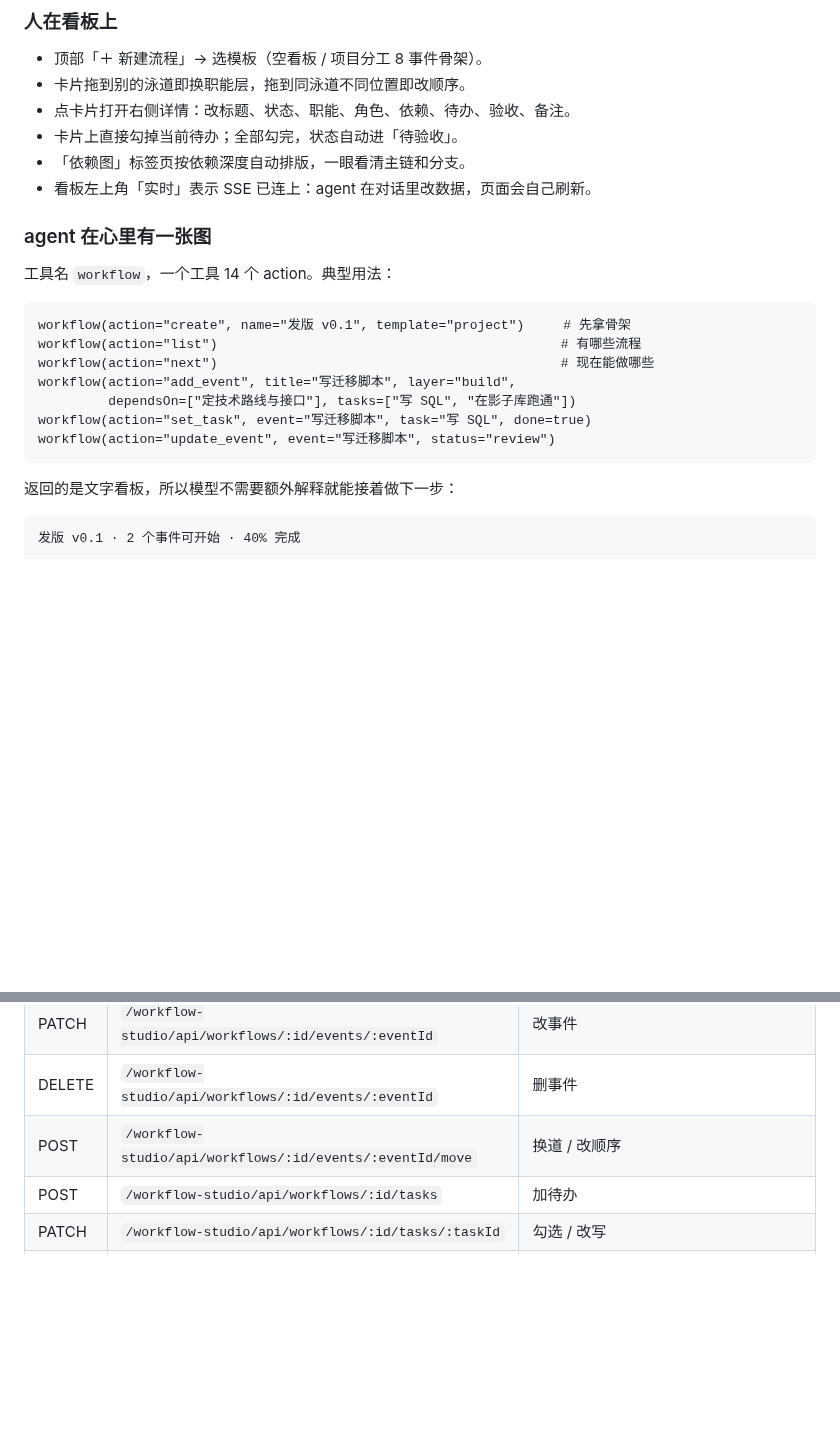
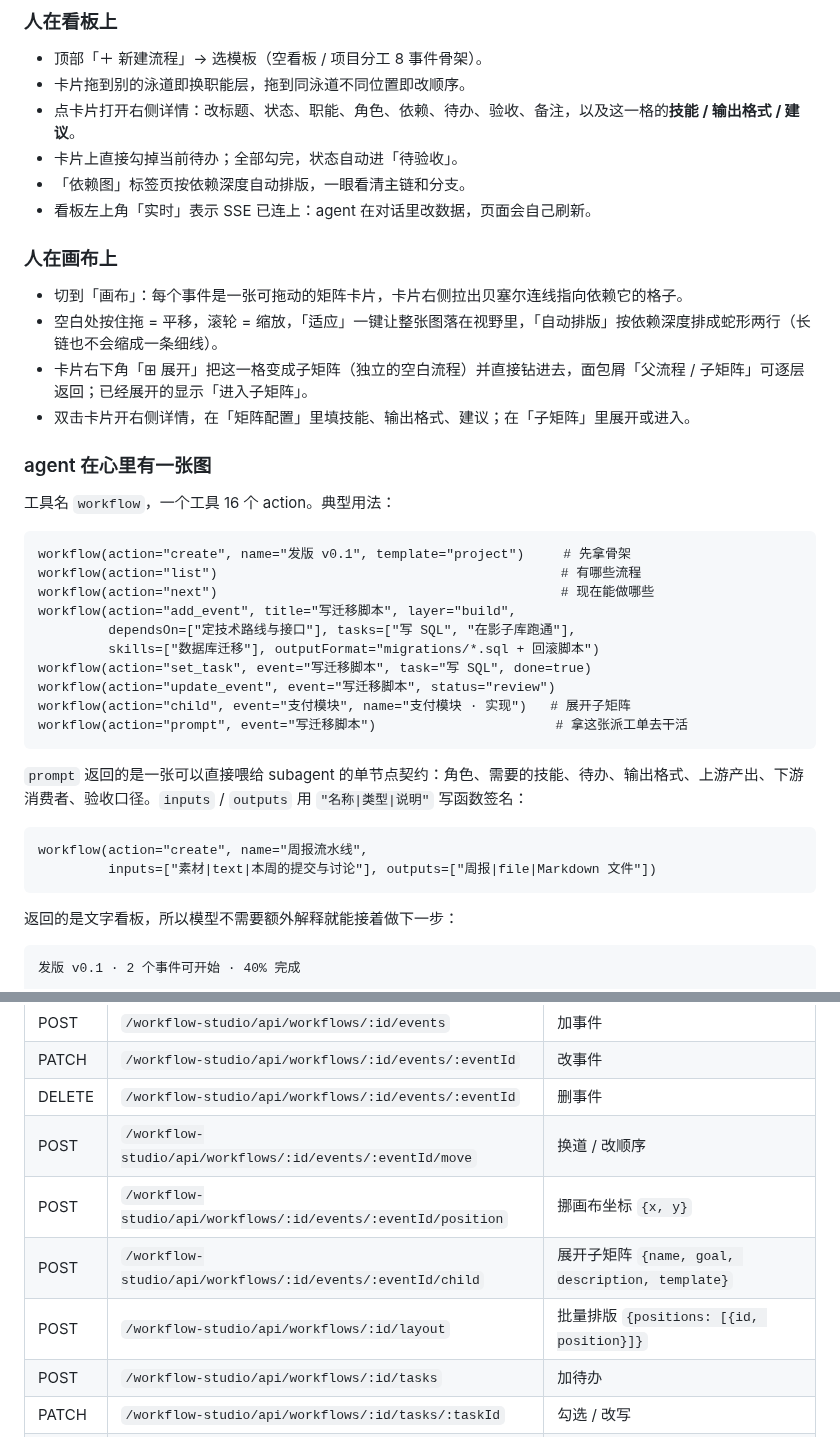
Before and after one commit to woem2436/dsh-workflow-studio, a Markdown page: README.md, 2 parts joined by grey strips. Drawn GitHub-style; blank space fills up the shorter version.

````diff
--- a/README.md
+++ b/README.md
@@ -78,23 +85,40 @@ workflow(action="relocate", dataDir="E:/workflow-data")
 
 - 顶部「＋ 新建流程」→ 选模板（空看板 / 项目分工 8 事件骨架）。
 - 卡片拖到别的泳道即换职能层，拖到同泳道不同位置即改顺序。
-- 点卡片打开右侧详情：改标题、状态、职能、角色、依赖、待办、验收、备注。
+- 点卡片打开右侧详情：改标题、状态、职能、角色、依赖、待办、验收、备注，以及这一格的**技能 / 输出格式 / 建议**。
 - 卡片上直接勾掉当前待办；全部勾完，状态自动进「待验收」。
 - 「依赖图」标签页按依赖深度自动排版，一眼看清主链和分支。
 - 看板左上角「实时」表示 SSE 已连上：agent 在对话里改数据，页面会自己刷新。
 
+### 人在画布上
+
+- 切到「画布」：每个事件是一张可拖动的矩阵卡片，卡片右侧拉出贝塞尔连线指向依赖它的格子。
+- 空白处按住拖 = 平移，滚轮 = 缩放，「适应」一键让整张图落在视野里，「自动排版」按依赖深度排成蛇形两行（长链也不会缩成一条细线）。
+- 卡片右下角「⊞ 展开」把这一格变成子矩阵（独立的空白流程）并直接钻进去，面包屑「父流程 / 子矩阵」可逐层返回；已经展开的显示「进入子矩阵」。
+- 双击卡片开右侧详情，在「矩阵配置」里填技能、输出格式、建议；在「子矩阵」里展开或进入。
+
 ### agent 在心里有一张图
 
-工具名 `workflow`，一个工具 14 个 action。典型用法：
+工具名 `workflow`，一个工具 16 个 action。典型用法：
 
 ```text
 workflow(action="create", name="发版 v0.1", template="project")     # 先拿骨架
 workflow(action="list")                                            # 有哪些流程
 workflow(action="next")                                            # 现在能做哪些
 workflow(action="add_event", title="写迁移脚本", layer="build",
-         dependsOn=["定技术路线与接口"], tasks=["写 SQL", "在影子库跑通"])
+         dependsOn=["定技术路线与接口"], tasks=["写 SQL", "在影子库跑通"],
+         skills=["数据库迁移"], outputFormat="migrations/*.sql + 回滚脚本")
 workflow(action="set_task", event="写迁移脚本", task="写 SQL", done=true)
 workflow(action="update_event", event="写迁移脚本", status="review")
+workflow(action="child", event="支付模块", name="支付模块 · 实现")   # 展开子矩阵
+workflow(action="prompt", event="写迁移脚本")                       # 拿这张派工单去干活
+```
+
+`prompt` 返回的是一张可以直接喂给 subagent 的单节点契约：角色、需要的技能、待办、输出格式、上游产出、下游消费者、验收口径。`inputs` / `outputs` 用 `"名称|类型|说明"` 写函数签名：
+
+```text
+workflow(action="create", name="周报流水线",
+         inputs=["素材|text|本周的提交与讨论"], outputs=["周报|file|Markdown 文件"])
 ```
 
 返回的是文字看板，所以模型不需要额外解释就能接着做下一步：
@@ -125,6 +149,9 @@ workflow(action="update_event", event="写迁移脚本", status="review")
 | PATCH | `/workflow-studio/api/workflows/:id/events/:eventId` | 改事件 |
 | DELETE | `/workflow-studio/api/workflows/:id/events/:eventId` | 删事件 |
 | POST | `/workflow-studio/api/workflows/:id/events/:eventId/move` | 换道 / 改顺序 |
+| POST | `/workflow-studio/api/workflows/:id/events/:eventId/position` | 挪画布坐标 `{x, y}` |
+| POST | `/workflow-studio/api/workflows/:id/events/:eventId/child` | 展开子矩阵 `{name, goal, description, template}` |
+| POST | `/workflow-studio/api/workflows/:id/layout` | 批量排版 `{positions: [{id, position}]}` |
 | POST | `/workflow-studio/api/workflows/:id/tasks` | 加待办 |
 | PATCH | `/workflow-studio/api/workflows/:id/tasks/:taskId` | 勾选 / 改写 |
 | DELETE | `/workflow-studio/api/workflows/:id/tasks/:taskId` | 删待办 |
````
Also changed, not shown: other parts of README.md (+21 -9 lines), docs/preview-canvas.png (added), 9 other files.
